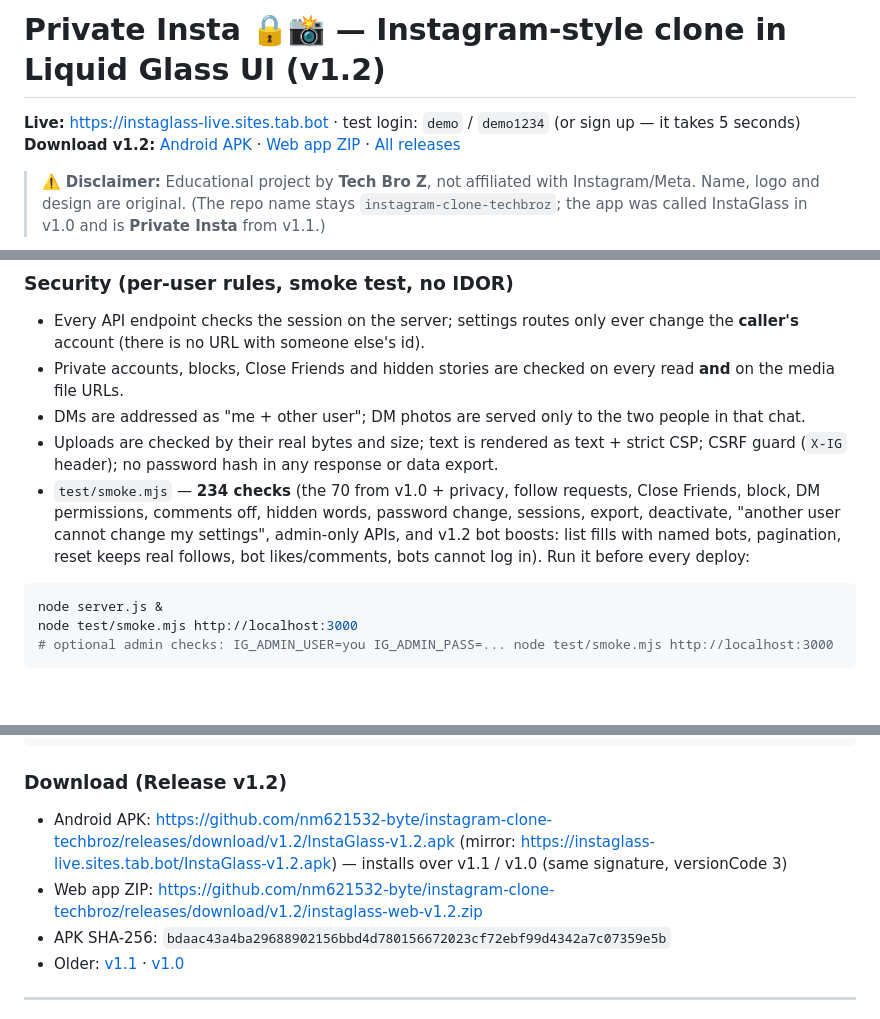
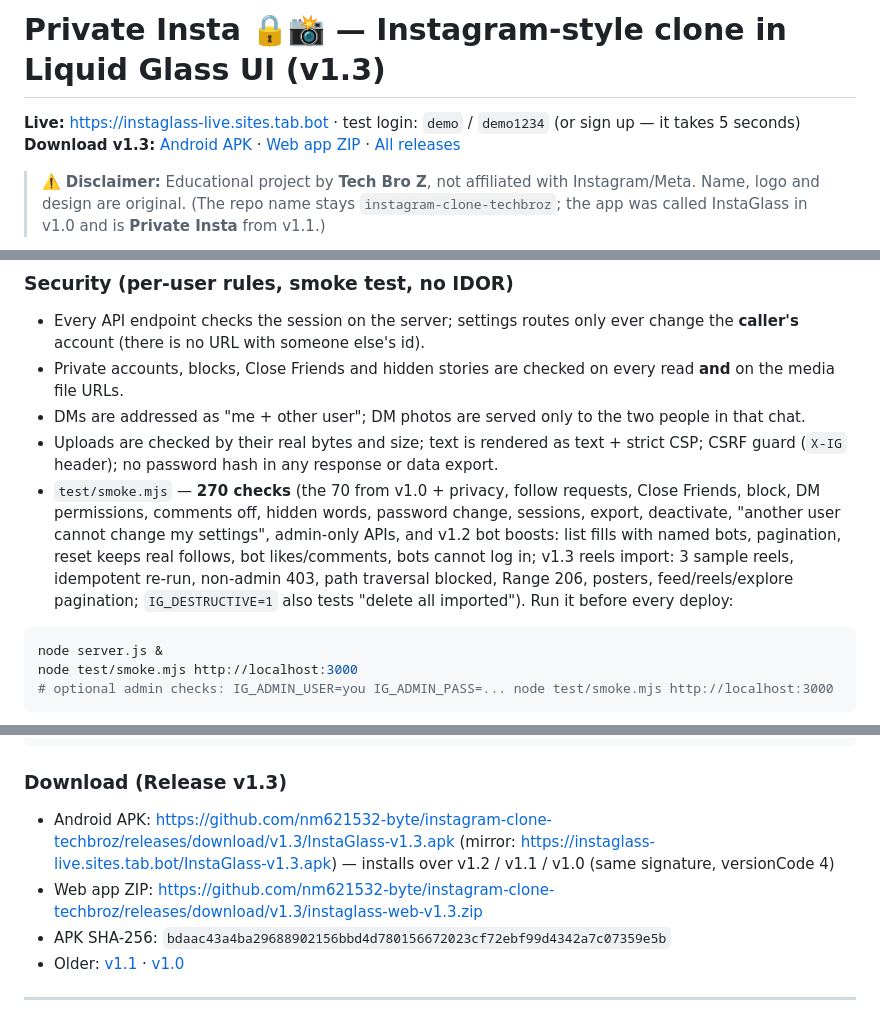
Before and after one commit to nm621532-byte/instagram-clone-techbroz, a Markdown page: README.md, 3 parts joined by grey strips. Drawn GitHub-style; blank space fills up the shorter version.

````diff
--- a/README.md
+++ b/README.md
@@ -1,7 +1,7 @@
-# Private Insta 🔒📸 — Instagram-style clone in Liquid Glass UI (v1.2)
+# Private Insta 🔒📸 — Instagram-style clone in Liquid Glass UI (v1.3)
 
 **Live:** https://instaglass-live.sites.tab.bot  ·  test login: `demo` / `demo1234` (or sign up — it takes 5 seconds)
-**Download v1.2:** [Android APK](https://github.com/nm621532-byte/instagram-clone-techbroz/releases/download/v1.2/InstaGlass-v1.2.apk) · [Web app ZIP](https://github.com/nm621532-byte/instagram-clone-techbroz/releases/download/v1.2/instaglass-web-v1.2.zip) · [All releases](https://github.com/nm621532-byte/instagram-clone-techbroz/releases)
+**Download v1.3:** [Android APK](https://github.com/nm621532-byte/instagram-clone-techbroz/releases/download/v1.3/InstaGlass-v1.3.apk) · [Web app ZIP](https://github.com/nm621532-byte/instagram-clone-techbroz/releases/download/v1.3/instaglass-web-v1.3.zip) · [All releases](https://github.com/nm621532-byte/instagram-clone-techbroz/releases)
 
 > ⚠️ **Disclaimer:** Educational project by **Tech Bro Z**, not affiliated with Instagram/Meta. Name, logo and design are original.
 > (The repo name stays `instagram-clone-techbroz`; the app was called InstaGlass in v1.0 and is **Private Insta** from v1.1.)
@@ -90,7 +110,7 @@ Admin follower/like/comment boosts create **bot accounts** (flag `isBot`, no pas
 - Private accounts, blocks, Close Friends and hidden stories are checked on every read **and** on the media file URLs.
 - DMs are addressed as "me + other user"; DM photos are served only to the two people in that chat.
 - Uploads are checked by their real bytes and size; text is rendered as text + strict CSP; CSRF guard (`X-IG` header); no password hash in any response or data export.
-- `test/smoke.mjs` — **234 checks** (the 70 from v1.0 + privacy, follow requests, Close Friends, block, DM permissions, comments off, hidden words, password change, sessions, export, deactivate, "another user cannot change my settings", admin-only APIs, and v1.2 bot boosts: list fills with named bots, pagination, reset keeps real follows, bot likes/comments, bots cannot log in). Run it before every deploy:
+- `test/smoke.mjs` — **270 checks** (the 70 from v1.0 + privacy, follow requests, Close Friends, block, DM permissions, comments off, hidden words, password change, sessions, export, deactivate, "another user cannot change my settings", admin-only APIs, and v1.2 bot boosts: list fills with named bots, pagination, reset keeps real follows, bot likes/comments, bots cannot log in; v1.3 reels import: 3 sample reels, idempotent re-run, non-admin 403, path traversal blocked, Range 206, posters, feed/reels/explore pagination; `IG_DESTRUCTIVE=1` also tests "delete all imported"). Run it before every deploy:
 ```bash
 node server.js &
 node test/smoke.mjs http://localhost:3000
@@ -116,9 +136,9 @@ release/         # SHA-256 of each signed APK
 .github/         # workflow that attaches the APK + ZIP to each release
 ```
 
-### Download (Release v1.2)
-- Android APK: https://github.com/nm621532-byte/instagram-clone-techbroz/releases/download/v1.2/InstaGlass-v1.2.apk (mirror: https://instaglass-live.sites.tab.bot/InstaGlass-v1.2.apk) — installs over v1.1 / v1.0 (same signature, versionCode 3)
-- Web app ZIP: https://github.com/nm621532-byte/instagram-clone-techbroz/releases/download/v1.2/instaglass-web-v1.2.zip
+### Download (Release v1.3)
+- Android APK: https://github.com/nm621532-byte/instagram-clone-techbroz/releases/download/v1.3/InstaGlass-v1.3.apk (mirror: https://instaglass-live.sites.tab.bot/InstaGlass-v1.3.apk) — installs over v1.2 / v1.1 / v1.0 (same signature, versionCode 4)
+- Web app ZIP: https://github.com/nm621532-byte/instagram-clone-techbroz/releases/download/v1.3/instaglass-web-v1.3.zip
 - APK SHA-256: `bdaac43a4ba29688902156bbd4d780156672023cf72ebf99d4342a7c07359e5b`
 - Older: [v1.1](https://github.com/nm621532-byte/instagram-clone-techbroz/releases/tag/v1.1) · [v1.0](https://github.com/nm621532-byte/instagram-clone-techbroz/releases/tag/v1.0)
 
````
Also changed, not shown: other parts of README.md (+21 -1 lines), CHANGELOG.md (+11 -0 lines), docs/screenshots/v13_admin_import.jpg (added), docs/screenshots/v13_explore.jpg (added), docs/screenshots/v13_home.jpg (added), docs/screenshots/v13_reels.jpg (added), 10 other files.
